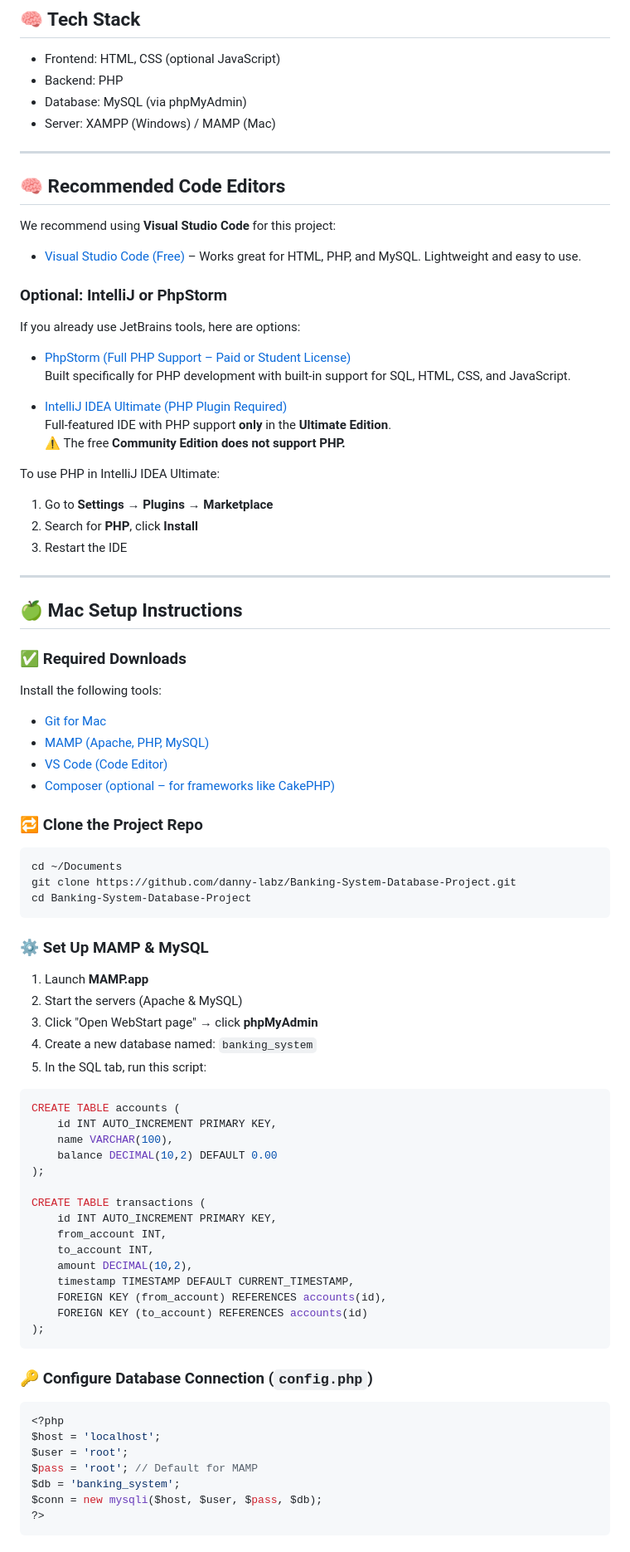
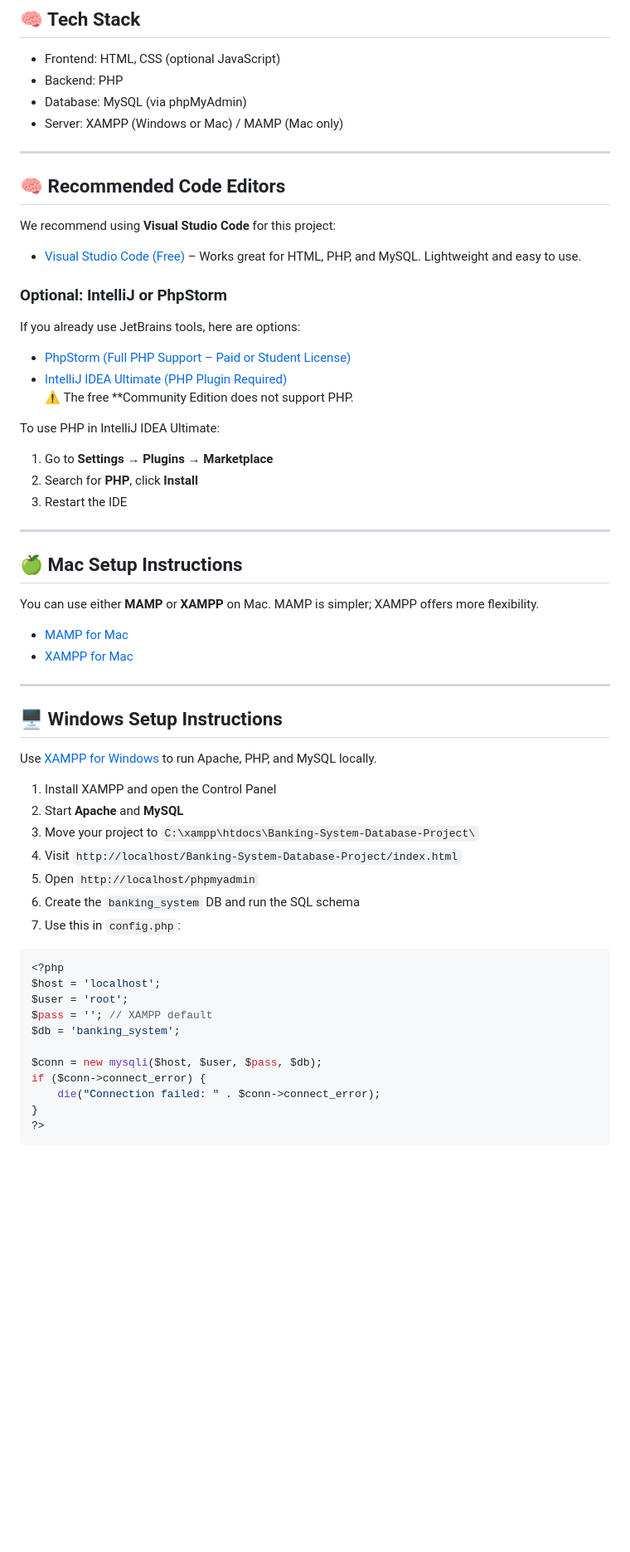
Before and after one commit to Danny-Labz/Banking-System-Database-Project, a Markdown page: readme.md, the part around one of its changes. Shown at 83% size. GitHub-like rendering; blank space fills up the shorter version.

````diff
--- a/readme.md
+++ b/readme.md
@@ -11,7 +11,7 @@ This repository contains a simple web-based transaction banking system built wit
 - Frontend: HTML, CSS (optional JavaScript)
 - Backend: PHP
 - Database: MySQL (via phpMyAdmin)
-- Server: XAMPP (Windows) / MAMP (Mac)
+- Server: XAMPP (Windows or Mac) / MAMP (Mac only)
 
 ---
 
@@ -26,11 +26,8 @@ We recommend using **Visual Studio Code** for this project:
 If you already use JetBrains tools, here are options:
 
 - [PhpStorm (Full PHP Support – Paid or Student License)](https://www.jetbrains.com/phpstorm/)
-  Built specifically for PHP development with built-in support for SQL, HTML, CSS, and JavaScript.
-
 - [IntelliJ IDEA Ultimate (PHP Plugin Required)](https://www.jetbrains.com/idea/)
-  Full-featured IDE with PHP support **only** in the **Ultimate Edition**.
-  ⚠️ The free **Community Edition does not support PHP.**
+  ⚠️ The free **Community Edition does not support PHP.
 
 To use PHP in IntelliJ IDEA Ultimate:
 1. Go to **Settings → Plugins → Marketplace**
@@ -39,61 +36,38 @@ To use PHP in IntelliJ IDEA Ultimate:
 
 ---
 
-
 ## 🍏 Mac Setup Instructions
 
-### ✅ Required Downloads
+You can use either **MAMP** or **XAMPP** on Mac. MAMP is simpler; XAMPP offers more flexibility.
 
-Install the following tools:
+- [MAMP for Mac](https://www.mamp.info/en/mac/)
+- [XAMPP for Mac](https://www.apachefriends.org/index.html)
 
-- [Git for Mac](https://git-scm.com/download/mac)
-- [MAMP (Apache, PHP, MySQL)](https://www.mamp.info/en/mac/)
-- [VS Code (Code Editor)](https://code.visualstudio.com/)
-- [Composer (optional – for frameworks like CakePHP)](https://getcomposer.org/download/)
+---
 
-### 🔁 Clone the Project Repo
+## 🖥 Windows Setup Instructions
 
-```bash
-cd ~/Documents
-git clone https://github.com/danny-labz/Banking-System-Database-Project.git
-cd Banking-System-Database-Project
-```
+Use [XAMPP for Windows](https://www.apachefriends.org/index.html) to run Apache, PHP, and MySQL locally.
 
-### ⚙️ Set Up MAMP & MySQL
-
-1. Launch **MAMP.app**
-2. Start the servers (Apache & MySQL)
-3. Click "Open WebStart page" → click **phpMyAdmin**
-4. Create a new database named: `banking_system`
-5. In the SQL tab, run this script:
-
-```sql
-CREATE TABLE accounts (
-    id INT AUTO_INCREMENT PRIMARY KEY,
-    name VARCHAR(100),
-    balance DECIMAL(10,2) DEFAULT 0.00
-);
-
-CREATE TABLE transactions (
-    id INT AUTO_INCREMENT PRIMARY KEY,
-    from_account INT,
-    to_account INT,
-    amount DECIMAL(10,2),
-    timestamp TIMESTAMP DEFAULT CURRENT_TIMESTAMP,
-    FOREIGN KEY (from_account) REFERENCES accounts(id),
-    FOREIGN KEY (to_account) REFERENCES accounts(id)
-);
-```
-
-### 🔑 Configure Database Connection (`config.php`)
+1. Install XAMPP and open the Control Panel
+2. Start **Apache** and **MySQL**
+3. Move your project to `C:\xampp\htdocs\Banking-System-Database-Project\`
+4. Visit `http://localhost/Banking-System-Database-Project/index.html`
+5. Open `http://localhost/phpmyadmin`
+6. Create the `banking_system` DB and run the SQL schema
+7. Use this in `config.php`:
 
 ```php
 <?php
 $host = 'localhost';
 $user = 'root';
-$pass = 'root'; // Default for MAMP
+$pass = ''; // XAMPP default
 $db = 'banking_system';
+
 $conn = new mysqli($host, $user, $pass, $db);
+if ($conn->connect_error) {
+    die("Connection failed: " . $conn->connect_error);
+}
 ?>
 ```
 
````
Also changed, not shown: other parts of readme.md (+31 -54 lines).
